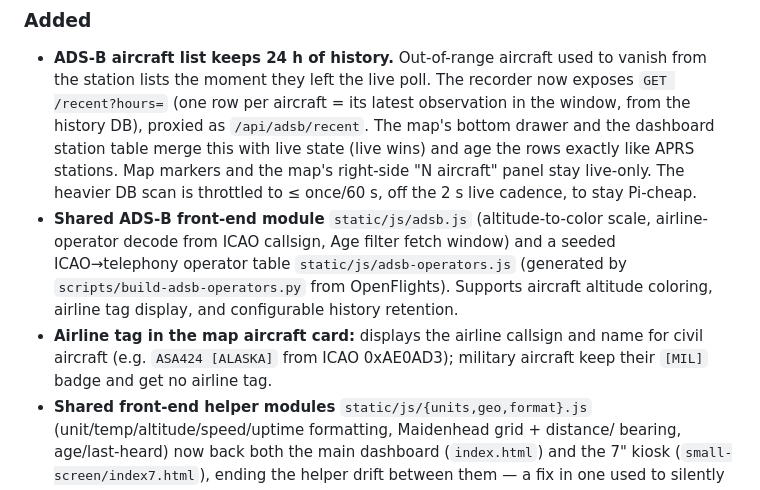
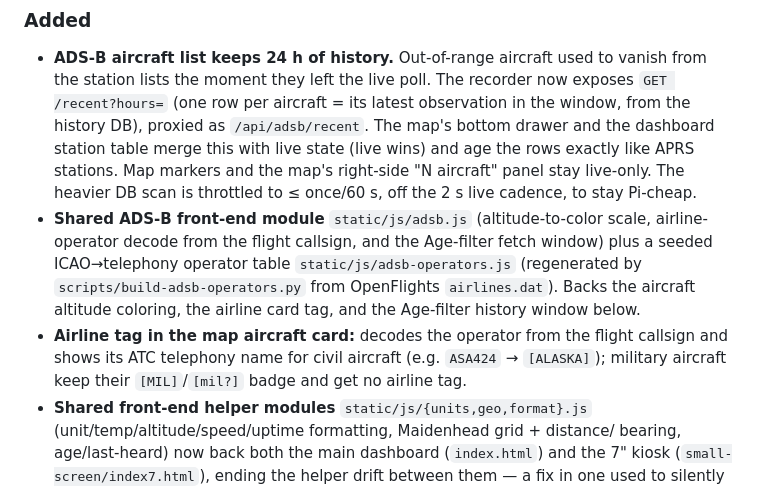
Before and after one commit to w4mhi/oasis, a Markdown page: CHANGELOG.md, the part around the change. Rendered like a GitHub page.

Commit message:
docs: correct changelog wording (callsign decode, not Mode-S hex)
Fixes prose inaccuracies in the ADS-B changelog entries: the airline is
decoded from the flight callsign prefix (ASA), not the Mode-S ICAO hex; the
adsb.js window is the Age-filter fetch window, not history retention.

Co-Authored-By: Claude Opus 4.8 <noreply@anthropic.com>

```diff
--- a/CHANGELOG.md
+++ b/CHANGELOG.md
@@ -21,13 +21,15 @@ standard from 3.0.0 on.
   live-only. The heavier DB scan is throttled to ≤ once/60 s, off the 2 s live
   cadence, to stay Pi-cheap.
 - **Shared ADS-B front-end module** `static/js/adsb.js` (altitude-to-color scale,
-  airline-operator decode from ICAO callsign, Age filter fetch window) and a
-  seeded ICAO→telephony operator table `static/js/adsb-operators.js` (generated
-  by `scripts/build-adsb-operators.py` from OpenFlights). Supports aircraft
-  altitude coloring, airline tag display, and configurable history retention.
-- **Airline tag in the map aircraft card:** displays the airline callsign and
-  name for civil aircraft (e.g. `ASA424 [ALASKA]` from ICAO 0xAE0AD3); military
-  aircraft keep their `[MIL]` badge and get no airline tag.
+  airline-operator decode from the flight callsign, and the Age-filter fetch
+  window) plus a seeded ICAO→telephony operator table `static/js/adsb-operators.js`
+  (regenerated by `scripts/build-adsb-operators.py` from OpenFlights `airlines.dat`).
+  Backs the aircraft altitude coloring, the airline card tag, and the Age-filter
+  history window below.
+- **Airline tag in the map aircraft card:** decodes the operator from the flight
+  callsign and shows its ATC telephony name for civil aircraft
+  (e.g. `ASA424` → `[ALASKA]`); military aircraft keep their `[MIL]`/`[mil?]`
+  badge and get no airline tag.
 - **Shared front-end helper modules** `static/js/{units,geo,format}.js`
   (unit/temp/altitude/speed/uptime formatting, Maidenhead grid + distance/
   bearing, age/last-heard) now back both the main dashboard (`index.html`)
```
